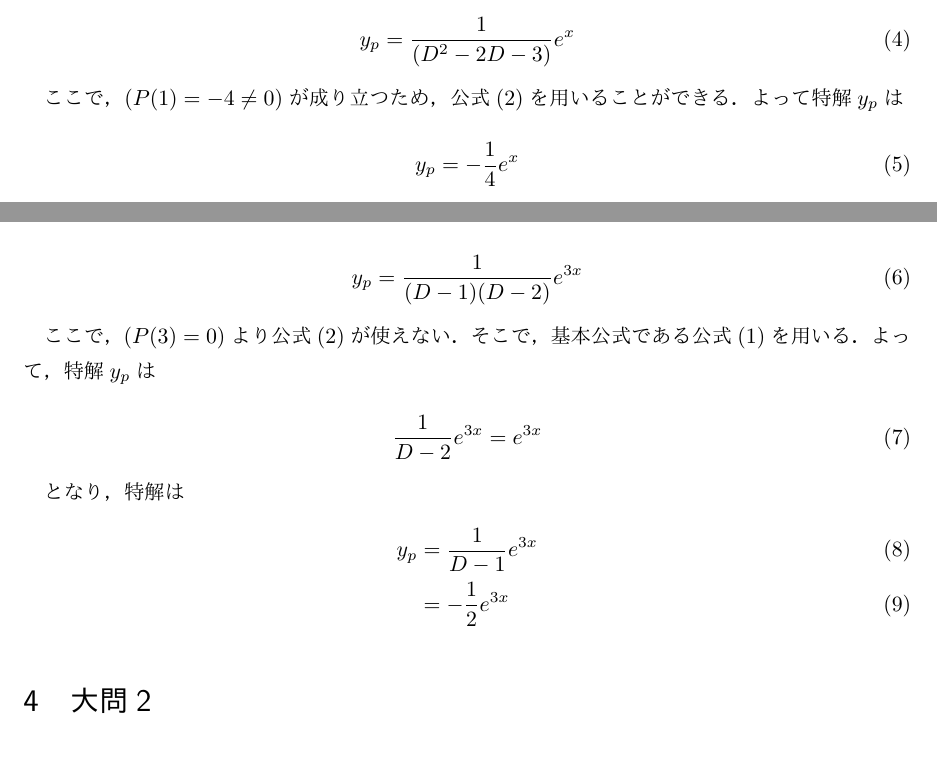
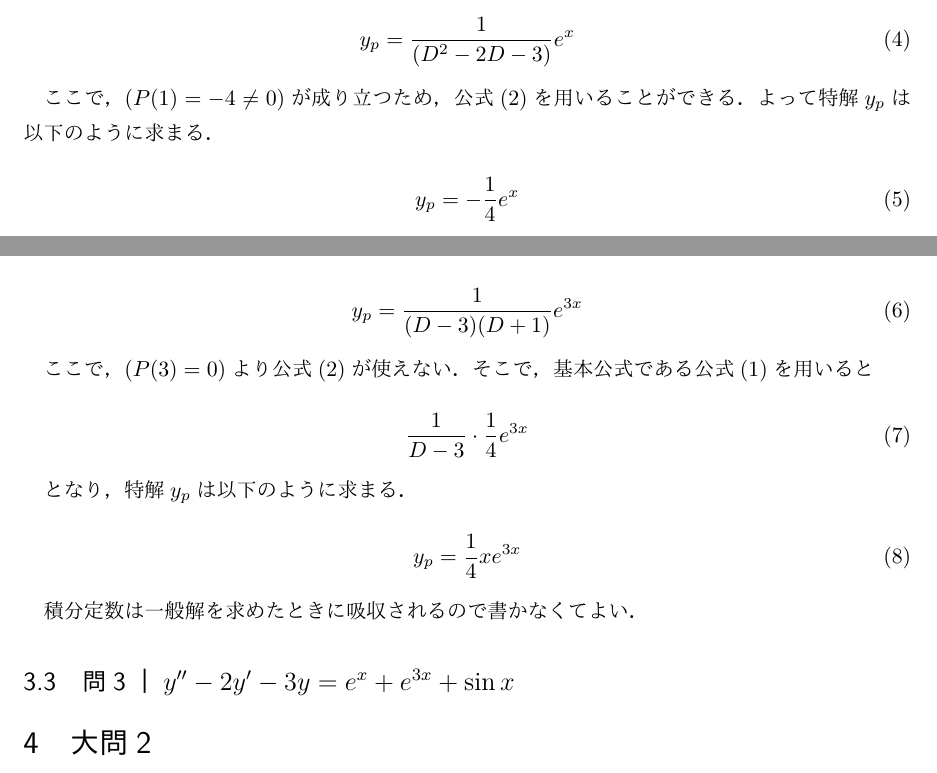
Before and after one commit to Takaya-Shimabukuro/differential_equation_middle_report, a LaTeX document (report.tex): two parts of page 3 of 3, joined at a grey line, cut so that both start at the same text. The pictures show the PDF file report.pdf that the author committed with the source.

Commit message:
課題1-2 | 解答の修正

```diff
--- a/report.tex
+++ b/report.tex
@@ -99,7 +99,7 @@ basicstyle={\scriptsize}
 \end{equation}
 
 ここで，$(P(1)=-4\neq 0)$が成り立つため，公式(\ref{mf:2})を用いることができる．
-よって特解$y_p$は
+よって特解$y_p$は以下のように求まる．
 
 \begin{equation}
   y_p = -\frac{1}{4}e^{x}
@@ -110,22 +110,23 @@ basicstyle={\scriptsize}
 よって，微分演算子を用い，因数分解し，$y_p$の式に直すと以下のようになる．
 
 \begin{equation}
-  y_p = \frac{1}{(D-1)(D-2)}e^{3x}
+  y_p = \frac{1}{(D-3)(D+1)}e^{3x}
 \end{equation}
 
 ここで，$(P(3)= 0)$より公式(\ref{mf:2})が使えない．
-そこで，基本公式である公式(\ref{mf:1})を用いる．
-よって，特解$y_p$は
+そこで，基本公式である公式(\ref{mf:1})を用いると
 
 \begin{equation}
-  \frac{1}{D-2}e^{3x}=e^{3x}
+  \frac{1}{D-3}\cdot\frac{1}{4}e^{3x}
 \end{equation}
 
-となり，特解は
-\begin{align}
-  y_p &= \frac{1}{D-1}e^{3x}\\
-  &= -\frac{1}{2}e^{3x}
-\end{align}
+となり，特解$y_p$は以下のように求まる．
+
+\begin{equation}
+  y_p=\frac{1}{4}xe^{3x}
+\end{equation}
+
+積分定数は一般解を求めたときに吸収されるので書かなくてよい．
 
 \subsection{問3｜$y''-2y'-3y=e^x+e^{3x}+\sin x$}
 
```
Also changed, not shown: report.pdf, 1 other file.
